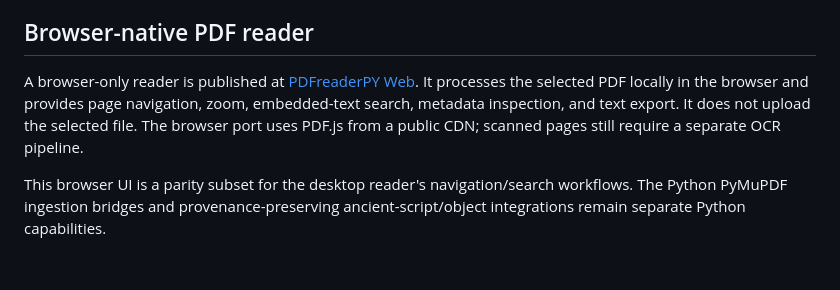
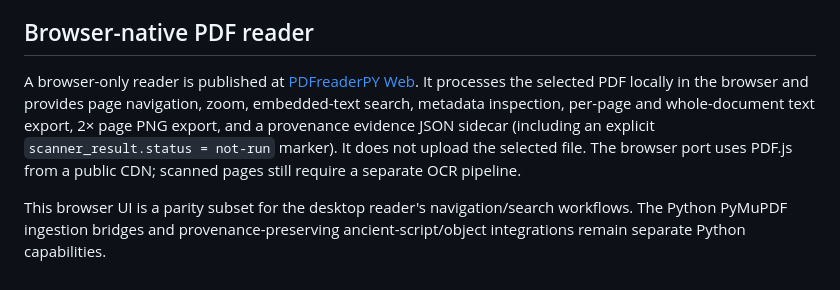
Before and after one commit to amerhwitat/PDFreaderPY, a Markdown page: README.md, the part around the change. Rendered like a GitHub page.

Commit message:
docs(pdf): document browser page evidence export

```diff
--- a/README.md
+++ b/README.md
@@ -58,6 +58,6 @@ This is an incremental parity port of the PDF rendering/evidence stage, not a re
 
 ## Browser-native PDF reader
 
-A browser-only reader is published at [PDFreaderPY Web](https://amerhwitat.github.io/apps/pdf-reader/index.html). It processes the selected PDF locally in the browser and provides page navigation, zoom, embedded-text search, metadata inspection, and text export. It does not upload the selected file. The browser port uses PDF.js from a public CDN; scanned pages still require a separate OCR pipeline.
+A browser-only reader is published at [PDFreaderPY Web](https://amerhwitat.github.io/apps/pdf-reader/index.html). It processes the selected PDF locally in the browser and provides page navigation, zoom, embedded-text search, metadata inspection, per-page and whole-document text export, 2× page PNG export, and a provenance evidence JSON sidecar (including an explicit `scanner_result.status = not-run` marker). It does not upload the selected file. The browser port uses PDF.js from a public CDN; scanned pages still require a separate OCR pipeline.
 
 This browser UI is a parity subset for the desktop reader's navigation/search workflows. The Python PyMuPDF ingestion bridges and provenance-preserving ancient-script/object integrations remain separate Python capabilities.
```
